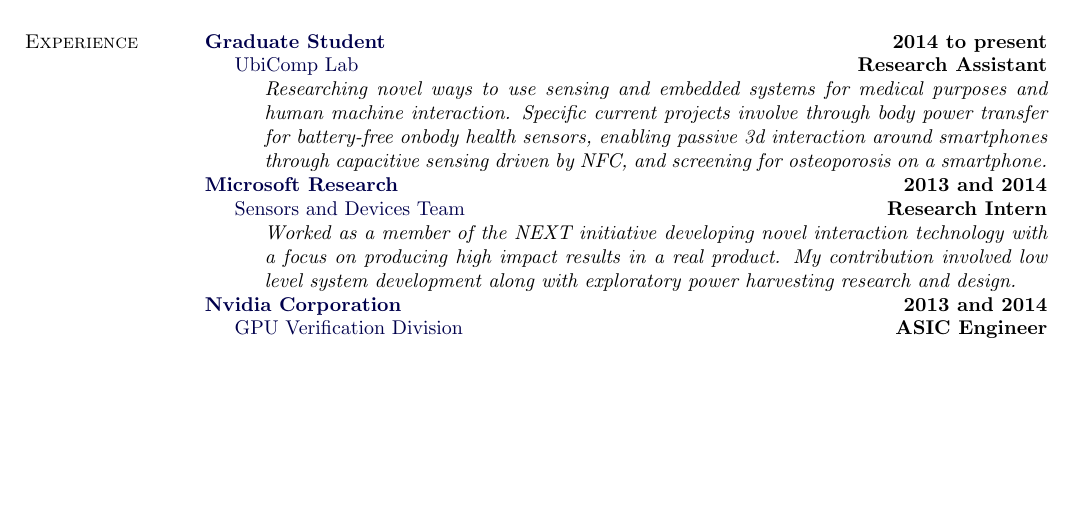
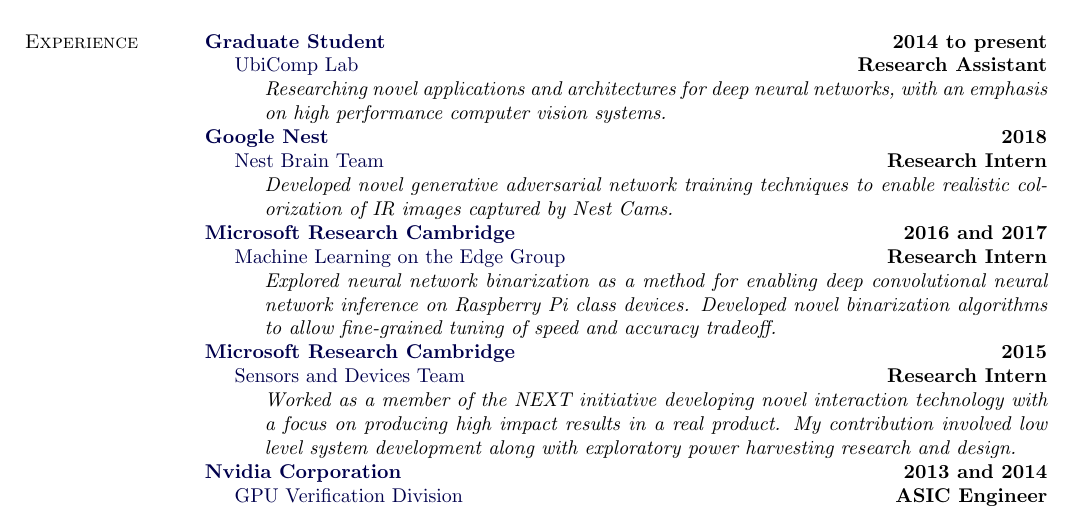
Before and after one commit to jwfromm/jwfromm_resume, a LaTeX CV (resume.tex): part of page 1 of 2, cut so that both start at the same text, the shorter picture padded with empty space. Compiled offline with pdfLaTeX.

Commit message:
Updated experience section to longest version

```diff
--- a/resume.tex
+++ b/resume.tex
@@ -278,11 +278,27 @@
 	\begin{innerlist}
 		\item[] \href{https://ubicomplab.cs.washington.edu/}{UbiComp Lab} \hfill \textbf{Research Assistant}
 	\begin{innerlist}
-	        \item[] \emph{Researching novel ways to use sensing and embedded systems for medical purposes and human machine interaction. Specific current projects involve through body power transfer for battery-free onbody health sensors, enabling passive 3d interaction around smartphones through capacitive sensing driven by NFC, and screening for osteoporosis on a smartphone.}
+	        \item[] \emph{Researching novel applications and architectures for deep neural networks, with an emphasis on high performance computer vision systems.}
 	    \end{innerlist}
 	\end{innerlist}
 
-\textbf{\href{http://research.microsoft.com/}{Microsoft Research}}\hfill \textbf{2013 and 2014}
+\textbf{\href{https://nest.com/}{Google Nest}}\hfill \textbf{2018}
+	\begin{innerlist}
+		\item[] \href{https://ai.google/research/teams/brain}{Nest Brain Team} \hfill \textbf{Research Intern}
+	\begin{innerlist}
+	        \item[] \emph{Developed novel generative adversarial network training techniques to enable realistic colorization of IR images captured by Nest Cams.}
+	    \end{innerlist}
+	\end{innerlist}
+
+\textbf{\href{http://research.microsoft.com/}{Microsoft Research Cambridge}}\hfill \textbf{2016 and 2017}
+	\begin{innerlist}
+		\item[] \href{https://www.microsoft.com/en-us/research/project/machine-learning-edge/}{Machine Learning on the Edge Group} \hfill \textbf{Research Intern}
+	\begin{innerlist}
+	        \item[] \emph{Explored neural network binarization as a method for enabling deep convolutional neural network inference on Raspberry Pi class devices. Developed novel binarization algorithms to allow fine-grained tuning of speed and accuracy tradeoff.}
+	    \end{innerlist}
+	\end{innerlist}
+
+\textbf{\href{http://research.microsoft.com/}{Microsoft Research Cambridge}}\hfill \textbf{2015}
 	\begin{innerlist}
 		\item[] \href{http://research.microsoft.com/en-us/groups/sendev/default.aspx}{Sensors and Devices Team} \hfill \textbf{Research Intern}
 	\begin{innerlist}
```
Also changed, not shown: resume.pdf.
